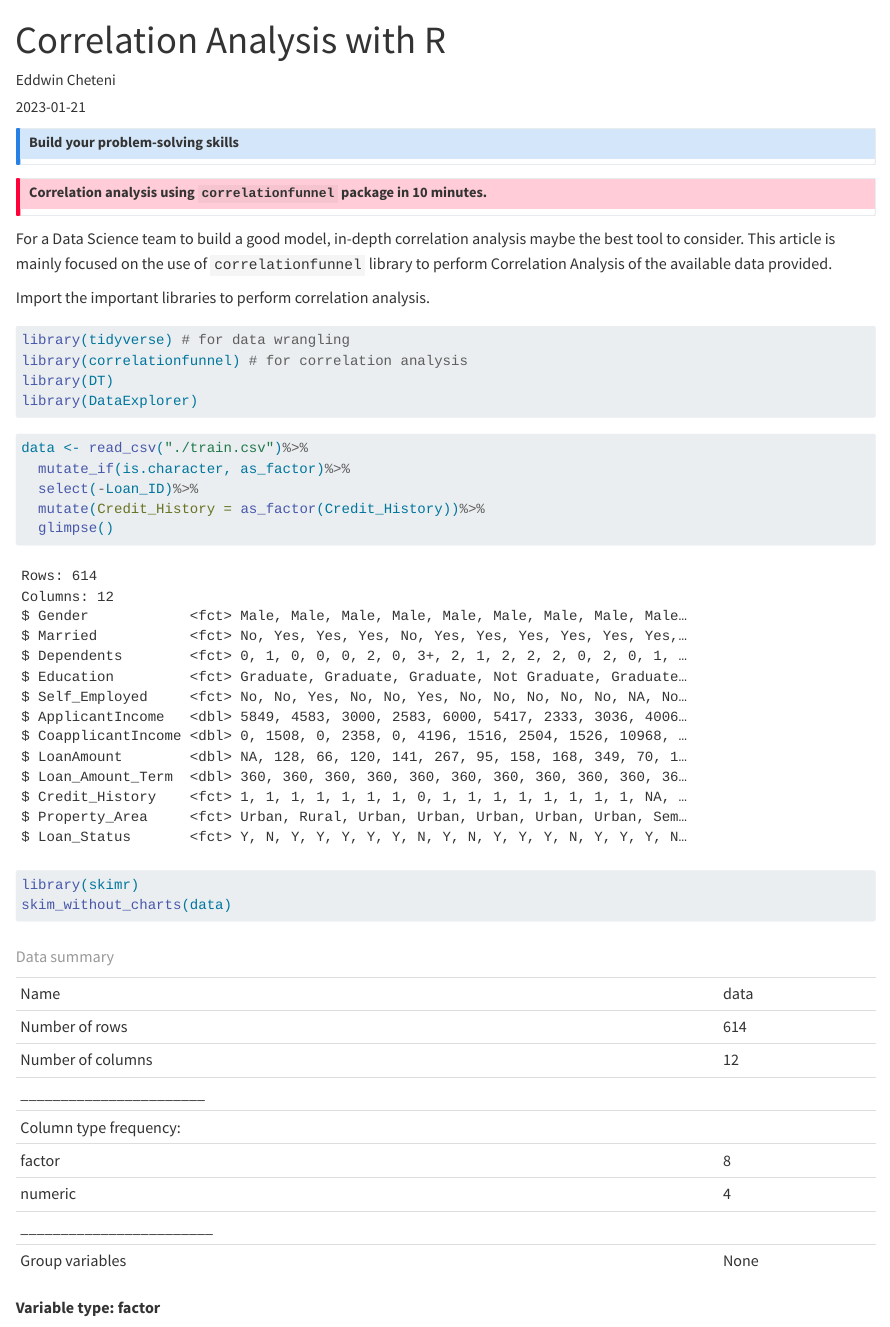
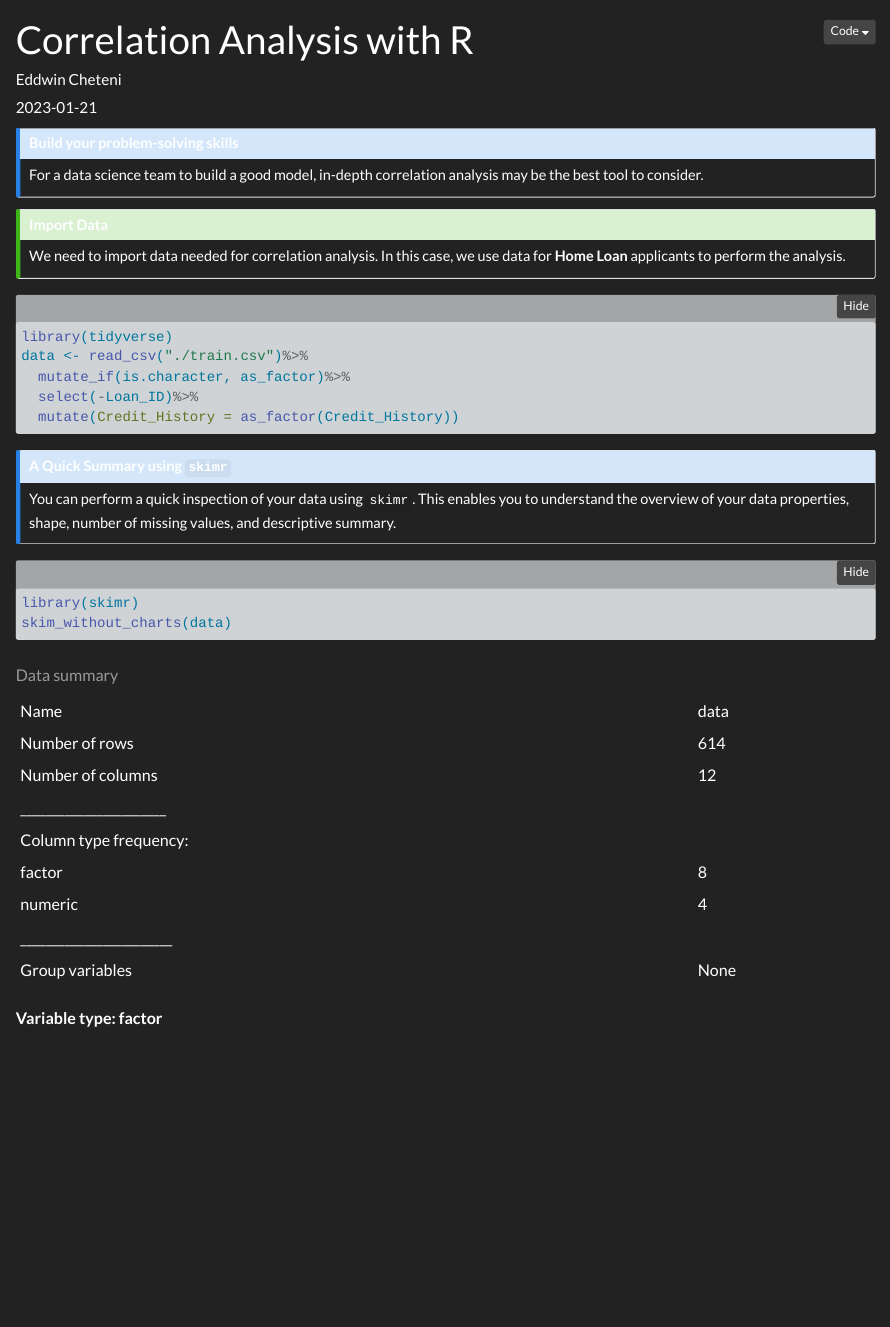
Before and after one commit to eddychetz/actionable-blog, a Quarto document (posts/post-with-code/index.qmd): the page in a window 1100 px wide, from its top. Rendered offline with R 4.5, knitr and Pandoc in place of Quarto, with nearby package versions; folded parts are opened; some code elsewhere in the file could not run offline.

Commit message:
update blogs

````diff
--- a/_quarto.yml
+++ b/_quarto.yml
@@ -17,8 +17,8 @@ website:
 format:
   html:
     theme:
-      dark: solar
-      light: litera
+      dark: darkly
+      light: lightly
     css: styles.css
 editor: visual
 
--- a/posts/post-with-code/index.qmd
+++ b/posts/post-with-code/index.qmd
@@ -2,4 +2,3 @@
 title: "Correlation Analysis with R"
 author: "Eddwin Cheteni"
 date: "2023-01-21"
-categories: [problem-solving, code, correlation, analysis]
@@ -7,13 +10,40 @@ image: "image.jpg"
 ---
 
 ::: {.callout-note appearance="simple"}
-## Build your problem-solving skills
+# Build your problem-solving skills {.callout-note appearance="simple"}
+
+For a data science team to build a good model, in-depth correlation analysis may be the best tool to consider.
 :::
 
-::: {.callout-important appearance="minimal"}
-### Correlation analysis using `correlationfunnel` package in 10 minutes.
+::: {.callout-tip appearance="minimal"}
+### Import Data
+
+We need to import data needed for correlation analysis. In this case, we use data for **Home Loan** applicants to perform the analysis.
+:::
+```{r}
+#| echo: true
+#| message: false
+#| warning: false
+
+library(tidyverse)
+data <- read_csv("./train.csv")%>%
+  mutate_if(is.character, as_factor)%>%
+  select(-Loan_ID)%>%
+  mutate(Credit_History = as_factor(Credit_History))
+```
+
+::: {.callout-note appearance="simple"}
+## A Quick Summary using `skimr`
+
+You can perform a quick inspection of your data using `skimr`. This enables you to understand the overview of your data properties, shape, number of missing values, and descriptive summary.
 :::
 
-For a Data Science team to build a good model, in-depth correlation analysis maybe the best tool to consider. This article is mainly focused on the use of `correlationfunnel` library to perform Correlation Analysis of the available data provided.
+```{r skimr}
+#| echo: true
+#| message: false
+#| warning: false
 
-Import the important libraries to perform correlation analysis.
+library(skimr)
+skim_without_charts(data)
+```
+::: {.callout-note appearance="simple"}
@@ -23,27 +88,3 @@ Import the important libraries to perform correlation analysis.
 #| message: false
 #| warning: false
 
-library(tidyverse) # for data wrangling
-library(correlationfunnel) # for correlation analysis
-library(DT)
-library(DataExplorer)
-```
-
-```{r}
-#| echo: true
-#| message: false
-#| warning: false
-
-data <- read_csv("./train.csv")%>%
-  mutate_if(is.character, as_factor)%>%
-  select(-Loan_ID)%>%
-  mutate(Credit_History = as_factor(Credit_History))%>%
-  glimpse()
-```
-```{r}
-library(skimr)
-skim_without_charts(data)
-```
-
-
-```{r}
````
Also changed, not shown: posts/post-with-code/index.qmd (42 more changed lines), 16 other files.
